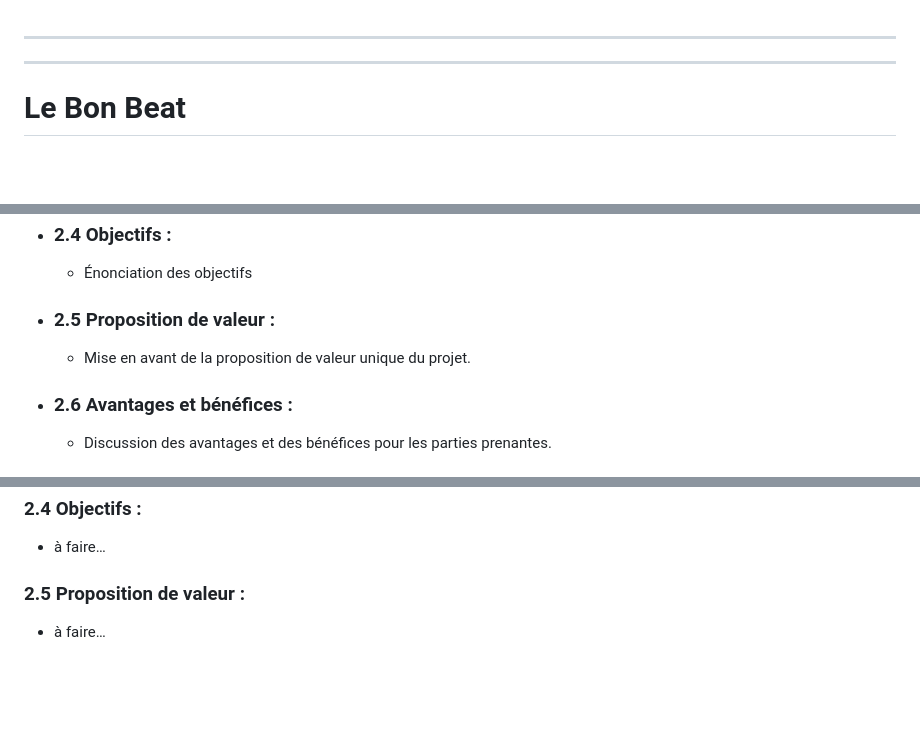
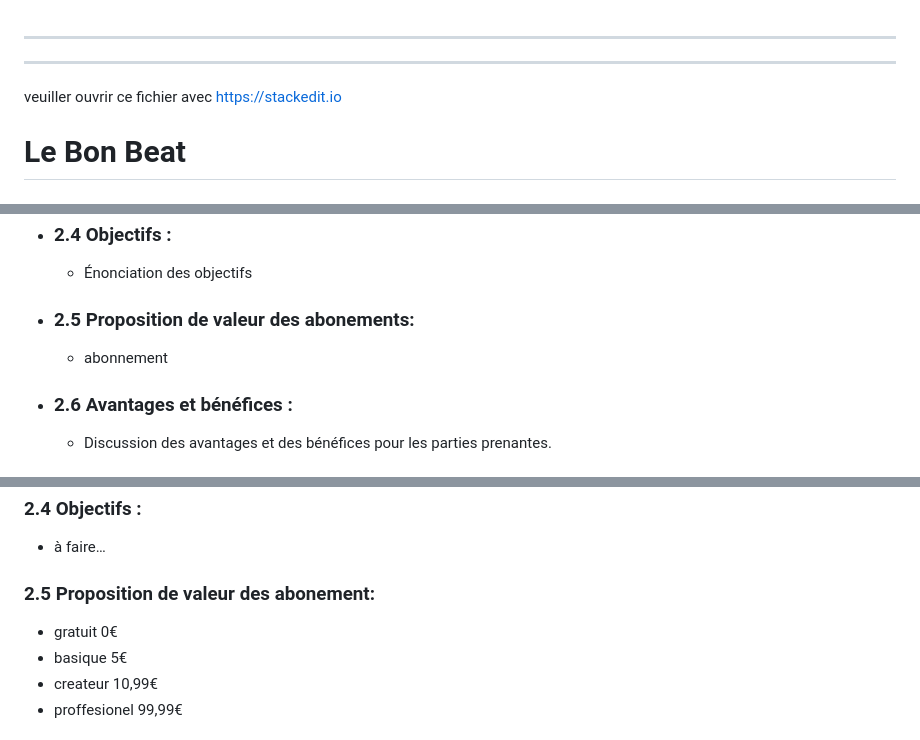
Before and after one commit to ValentinLallement/Soundrise, a Markdown page: Welcome file.md, 3 parts joined by grey strips. Drawn GitHub-style; blank space fills up the shorter version.

Commit message:
Welcome file.md updated from https://stackedit.io/

```diff
--- a/Welcome file.md
+++ b/Welcome file.md
@@ -3,6 +3,7 @@
 
 ---
 
+<p>veuiller ouvrir ce fichier avec <a href="https://stackedit.io">https://stackedit.io</a></p>
 <h1 id="le-bon-beat">Le Bon Beat</h1>
 <h1 id="sommaire-">Sommaire :</h1>
 <h2 id="organisation-de-lentreprise">1. Organisation de l’entreprise</h2>
@@ -54,9 +55,9 @@
 </ul>
 </li>
 <li>
-<h3 id="proposition-de-valeur-">2.5 Proposition de valeur :</h3>
+<h3 id="proposition-de-valeur--des-abonements">2.5 Proposition de valeur  des abonements:</h3>
 <ul>
-<li>Mise en avant de la proposition de valeur unique du projet.</li>
+<li>abonnement</li>
 </ul>
 </li>
 <li>
@@ -214,7 +215,10 @@
 <ul>
 <li>à faire…</li>
 </ul>
-<h3 id="proposition-de-valeur--1">2.5 Proposition de valeur :</h3>
+<h3 id="proposition-de-valeur-des-abonement">2.5 Proposition de valeur des abonement:</h3>
 <ul>
-<li>à faire…</li>
+<li>gratuit 0€</li>
+<li>basique 5€</li>
+<li>createur 10,99€</li>
+<li>proffesionel 99,99€</li>
 </ul>
```
Also changed, not shown: other parts of Welcome file.md (+3 -3 lines).
